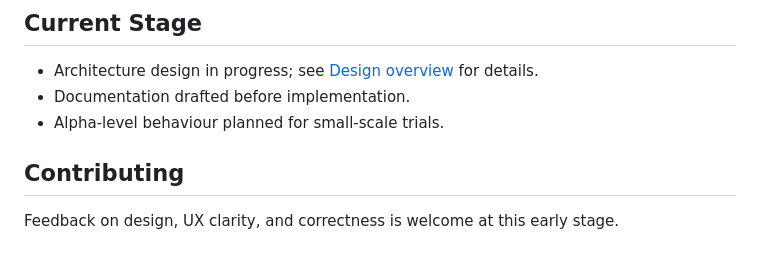
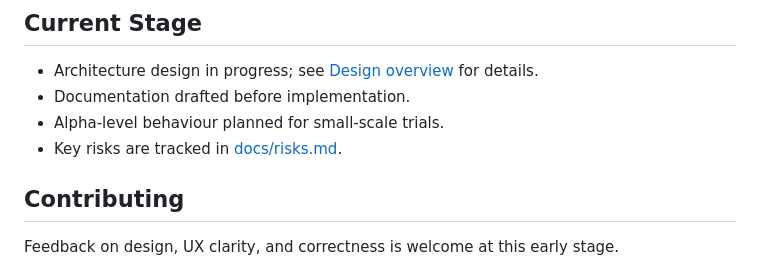
Before and after one commit to pekkanikander/google-drive-personal-to-workspace-multiowner-migration, a Markdown page: README.md, the part around the change. Rendered like a GitHub page.

Commit message:
Initiate risk management

```diff
--- a/README.md
+++ b/README.md
@@ -75,6 +75,7 @@ This tool may or may not reach beta maturity; usefulness will determine developm
 - Architecture design in progress; see [Design overview](docs/design-overview.md) for details.
 - Documentation drafted before implementation.
 - Alpha-level behaviour planned for small-scale trials.
+- Key risks are tracked in [docs/risks.md](docs/risks.md).
 
 ## Contributing
 
```
Also changed, not shown: docs/design-overview.md (+2 -1 lines), docs/risks.md (added, +17 -0 lines).
